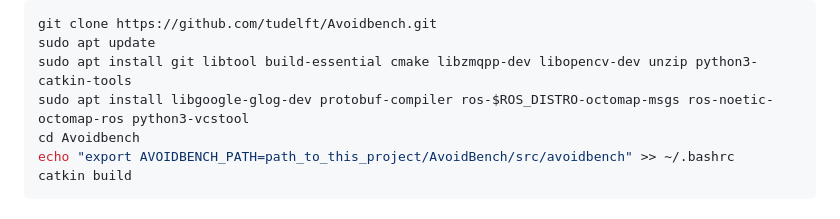
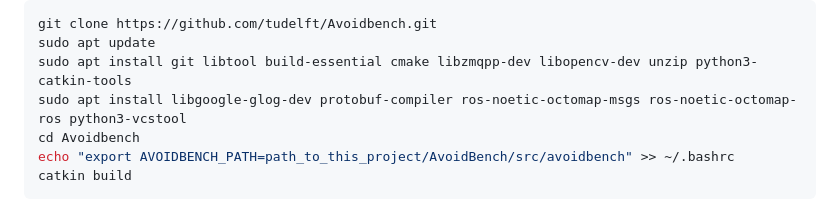
Before and after one commit to tudelft/AvoidBench, a Markdown page: README.md, the part around the change. GitHub-like rendering.

```diff
--- a/README.md
+++ b/README.md
@@ -33,7 +33,7 @@ sudo make install
 git clone https://github.com/tudelft/Avoidbench.git
 sudo apt update
 sudo apt install git libtool build-essential cmake libzmqpp-dev libopencv-dev unzip python3-catkin-tools
-sudo apt install libgoogle-glog-dev protobuf-compiler ros-$ROS_DISTRO-octomap-msgs ros-noetic-octomap-ros python3-vcstool
+sudo apt install libgoogle-glog-dev protobuf-compiler ros-noetic-octomap-msgs ros-noetic-octomap-ros python3-vcstool
 cd Avoidbench
 echo "export AVOIDBENCH_PATH=path_to_this_project/AvoidBench/src/avoidbench" >> ~/.bashrc
 catkin build
```
